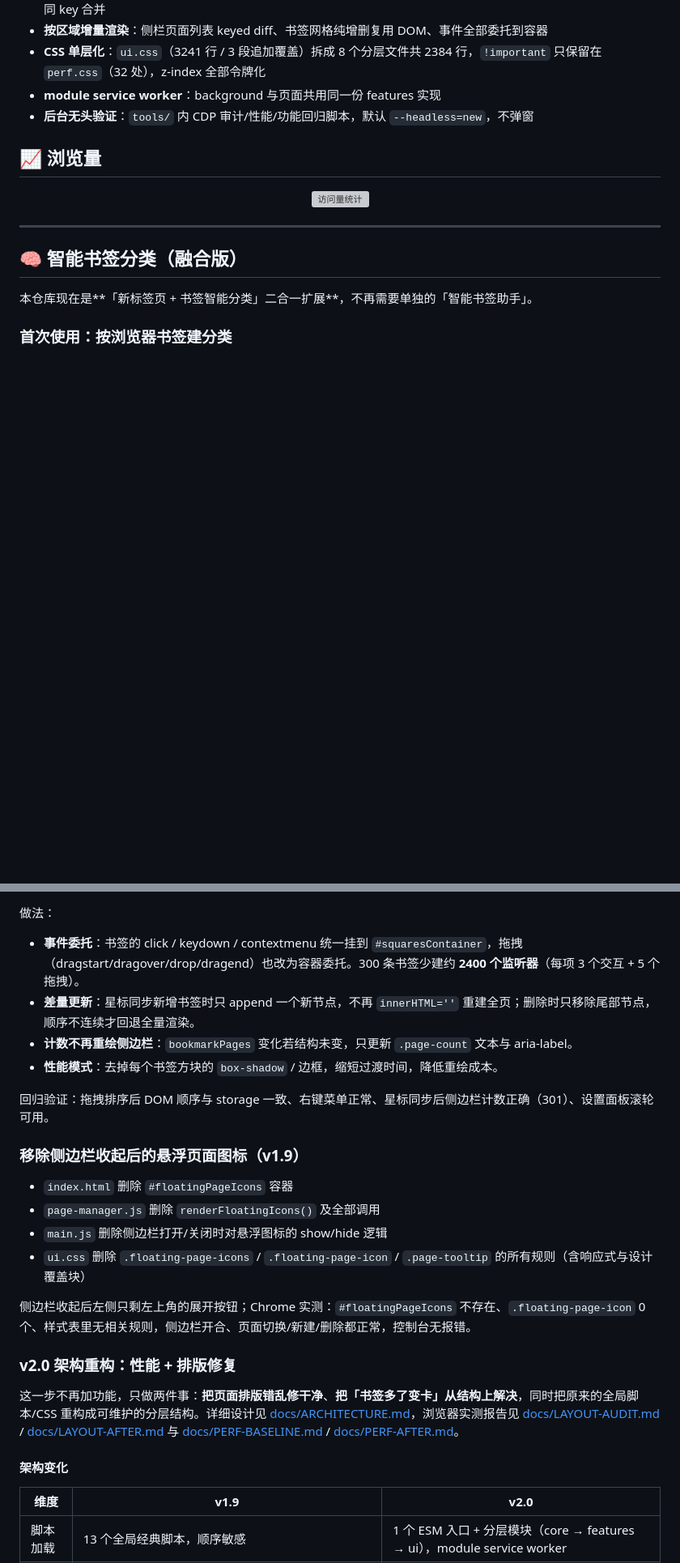
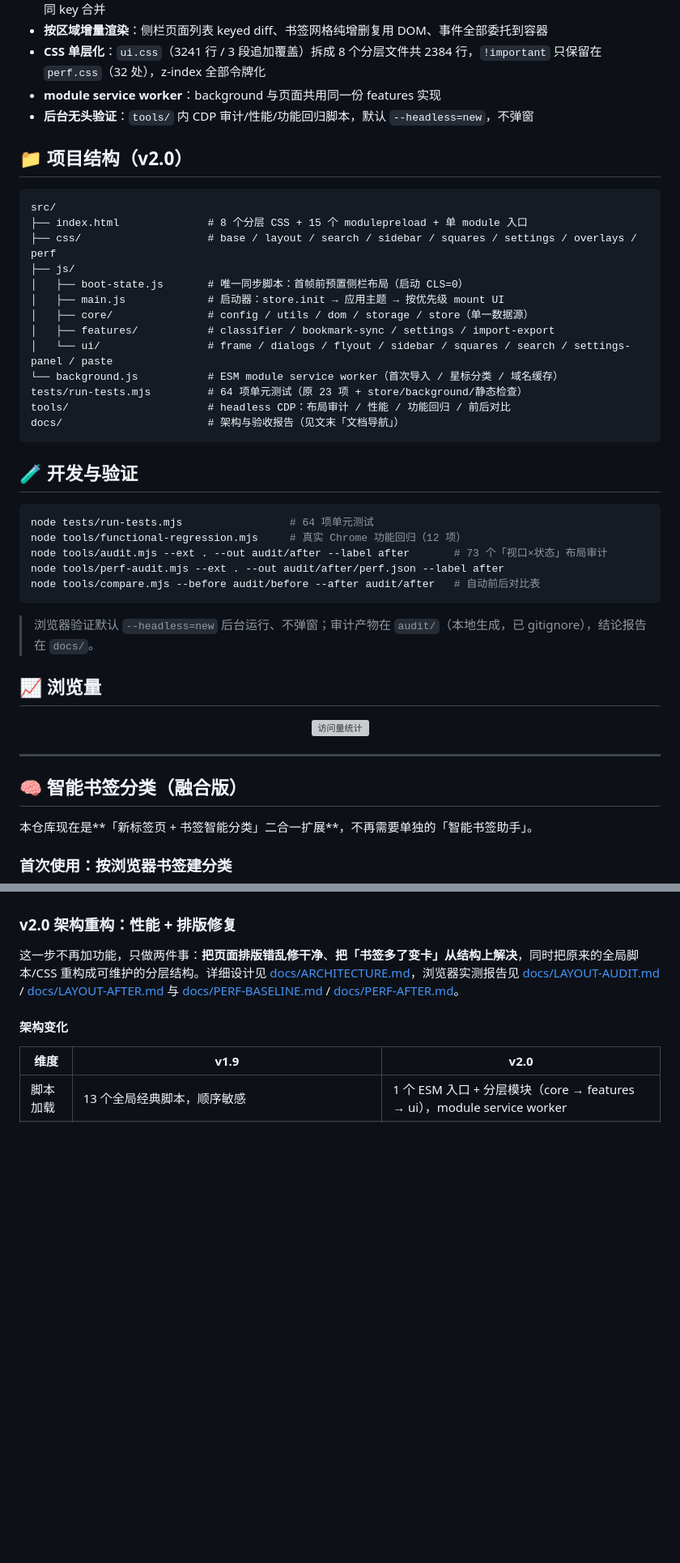
Before and after one commit to suyucomi/Googlehome, a Markdown page: README.md, 2 parts joined by grey strips. Shown at 81% size. GitHub-like rendering; blank space fills up the shorter version; grey boxes are pictures that could not be loaded.

````diff
--- a/README.md
+++ b/README.md
@@ -138,6 +158,36 @@
 - **CSS 单层化**：`ui.css`（3241 行 / 3 段追加覆盖）拆成 8 个分层文件共 2384 行，`!important` 只保留在 `perf.css`（32 处），z-index 全部令牌化
 - **module service worker**：background 与页面共用同一份 features 实现
 - **后台无头验证**：`tools/` 内 CDP 审计/性能/功能回归脚本，默认 `--headless=new`，不弹窗
+
+## 📁 项目结构（v2.0）
+
+```text
+src/
+├── index.html              # 8 个分层 CSS + 15 个 modulepreload + 单 module 入口
+├── css/                    # base / layout / search / sidebar / squares / settings / overlays / perf
+├── js/
+│   ├── boot-state.js       # 唯一同步脚本：首帧前预置侧栏布局（启动 CLS=0）
+│   ├── main.js             # 启动器：store.init → 应用主题 → 按优先级 mount UI
+│   ├── core/               # config / utils / dom / storage / store（单一数据源）
+│   ├── features/           # classifier / bookmark-sync / settings / import-export
+│   └── ui/                 # frame / dialogs / flyout / sidebar / squares / search / settings-panel / paste
+└── background.js           # ESM module service worker（首次导入 / 星标分类 / 域名缓存）
+tests/run-tests.mjs         # 64 项单元测试（原 23 项 + store/background/静态检查）
+tools/                      # headless CDP：布局审计 / 性能 / 功能回归 / 前后对比
+docs/                       # 架构与验收报告（见文末「文档导航」）
+```
+
+## 🧪 开发与验证
+
+```bash
+node tests/run-tests.mjs                 # 64 项单元测试
+node tools/functional-regression.mjs     # 真实 Chrome 功能回归（12 项）
+node tools/audit.mjs --ext . --out audit/after --label after       # 73 个「视口×状态」布局审计
+node tools/perf-audit.mjs --ext . --out audit/after/perf.json --label after
+node tools/compare.mjs --before audit/before --after audit/after   # 自动前后对比表
+```
+
+> 浏览器验证默认 `--headless=new` 后台运行、不弹窗；审计产物在 `audit/`（本地生成，已 gitignore），结论报告在 `docs/`。
 
 ## 📈 浏览量
 
@@ -244,21 +249,3 @@ node tests/run-tests.mjs
-做法：
-- **事件委托**：书签的 click / keydown / contextmenu 统一挂到 `#squaresContainer`，拖拽（dragstart/dragover/drop/dragend）也改为容器委托。300 条书签少建约 **2400 个监听器**（每项 3 个交互 + 5 个拖拽）。
-- **差量更新**：星标同步新增书签时只 append 一个新节点，不再 `innerHTML=''` 重建全页；删除时只移除尾部节点，顺序不连续才回退全量渲染。
-- **计数不再重绘侧边栏**：`bookmarkPages` 变化若结构未变，只更新 `.page-count` 文本与 aria-label。
-- **性能模式**：去掉每个书签方块的 `box-shadow` / 边框，缩短过渡时间，降低重绘成本。
-
-回归验证：拖拽排序后 DOM 顺序与 storage 一致、右键菜单正常、星标同步后侧边栏计数正确（301）、设置面板滚轮可用。
-
-
-### 移除侧边栏收起后的悬浮页面图标（v1.9）
-
-- `index.html` 删除 `#floatingPageIcons` 容器
-- `page-manager.js` 删除 `renderFloatingIcons()` 及全部调用
-- `main.js` 删除侧边栏打开/关闭时对悬浮图标的 show/hide 逻辑
-- `ui.css` 删除 `.floating-page-icons` / `.floating-page-icon` / `.page-tooltip` 的所有规则（含响应式与设计覆盖块）
-
-侧边栏收起后左侧只剩左上角的展开按钮；Chrome 实测：`#floatingPageIcons` 不存在、`.floating-page-icon` 0 个、样式表里无相关规则，侧边栏开合、页面切换/新建/删除都正常，控制台无报错。
-
 
 ### v2.0 架构重构：性能 + 排版修复
 
````
Also changed, not shown: other parts of README.md (+54 -54 lines), docs/CHANGELOG.md (added, +77 -0 lines), docs/images/v2-after-900.jpg (added), docs/images/v2-before-900.jpg (added), docs/images/v2-flyout.jpg (added), docs/images/v2-main.jpg (added), docs/images/v2-mobile.jpg (added), docs/images/v2-settings.jpg (added).
